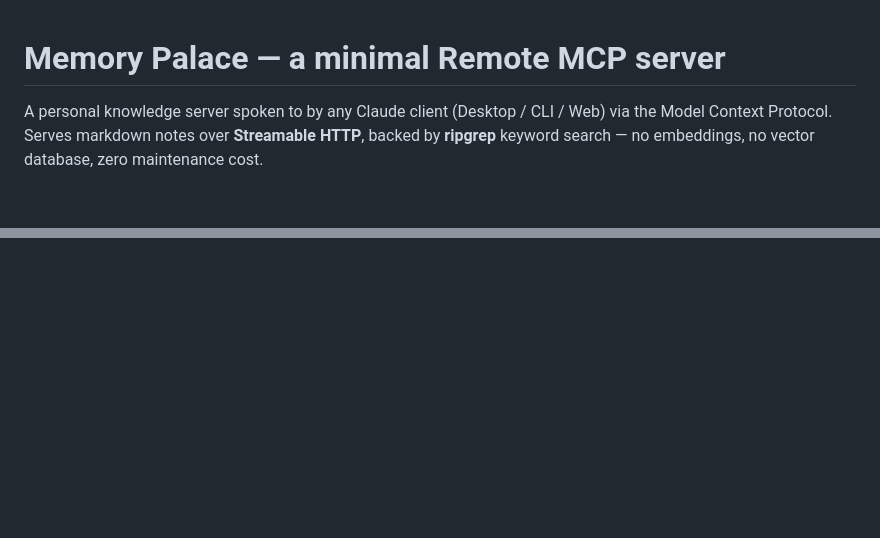
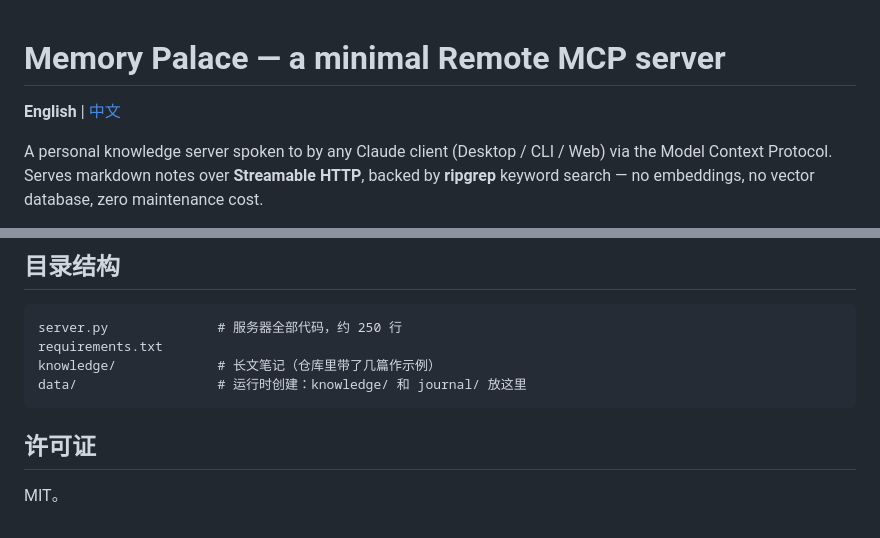
Before and after one commit to tokyboop/memory-palace-mcp, a Markdown page: README.md, 2 parts joined by grey strips. Rendered like a GitHub page; blank space fills up the shorter version.

Commit message:
补充 README 中文版 + 移除两篇 knowledge 文件

````diff
--- a/README.md
+++ b/README.md
@@ -1,4 +1,6 @@
 # Memory Palace — a minimal Remote MCP server
+
+**English** | [中文](#中文)
 
 A personal knowledge server spoken to by any Claude client (Desktop / CLI / Web)
 via the Model Context Protocol. Serves markdown notes over **Streamable HTTP**,
@@ -95,0 +175,12 @@ MIT.
+## 目录结构
+
+```
+server.py              # 服务器全部代码，约 250 行
+requirements.txt
+knowledge/             # 长文笔记（仓库里带了几篇作示例）
+data/                  # 运行时创建：knowledge/ 和 journal/ 放这里
+```
+
+## 许可证
+
+MIT。
````
Also changed, not shown: other parts of README.md (+77 -0 lines), knowledge/four-layer-memory.md (deleted, +0 -86 lines), knowledge/producer-ai-system.md (deleted, +0 -90 lines).
